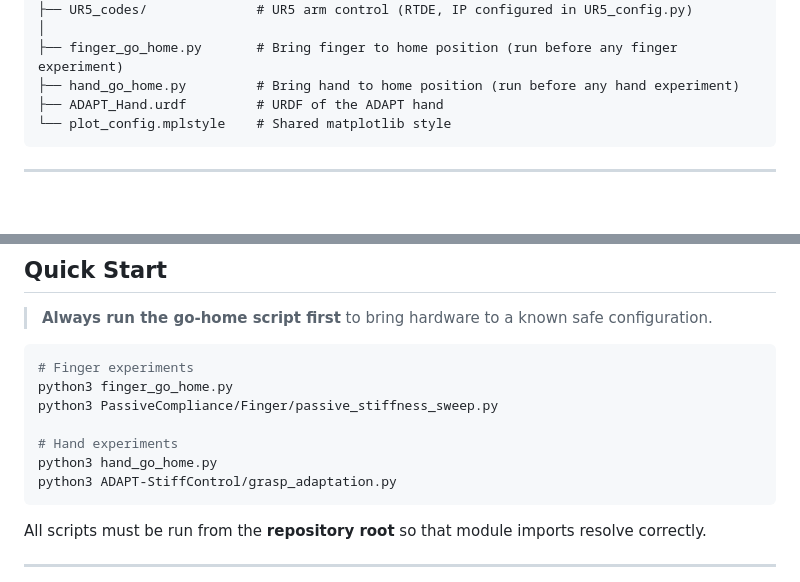
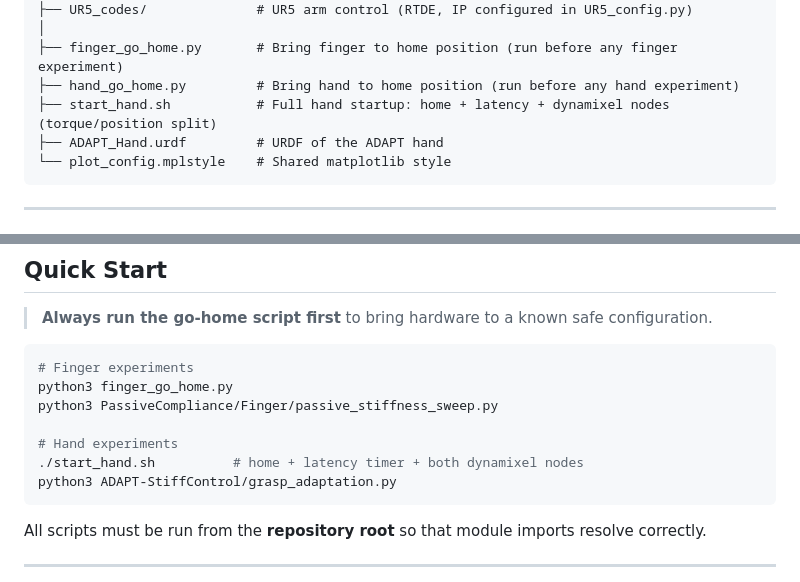
Before and after one commit to CREATE-Lab-EPFL/HumanManipulationVMC, a Markdown page: README.md, 2 parts joined by grey strips. Rendered like a GitHub page; blank space fills up the shorter version.

Commit message:
Update 2026-06-05

````diff
--- a/README.md
+++ b/README.md
@@ -229,6 +229,7 @@ HumanManipulationVMC/
 │
 ├── finger_go_home.py       # Bring finger to home position (run before any finger experiment)
 ├── hand_go_home.py         # Bring hand to home position (run before any hand experiment)
+├── start_hand.sh           # Full hand startup: home + latency + dynamixel nodes (torque/position split)
 ├── ADAPT_Hand.urdf         # URDF of the ADAPT hand
 └── plot_config.mplstyle    # Shared matplotlib style
 ```
@@ -291,7 +292,7 @@ python3 finger_go_home.py
 python3 PassiveCompliance/Finger/passive_stiffness_sweep.py
 
 # Hand experiments
-python3 hand_go_home.py
+./start_hand.sh          # home + latency timer + both dynamixel nodes
 python3 ADAPT-StiffControl/grasp_adaptation.py
 ```
 
````
